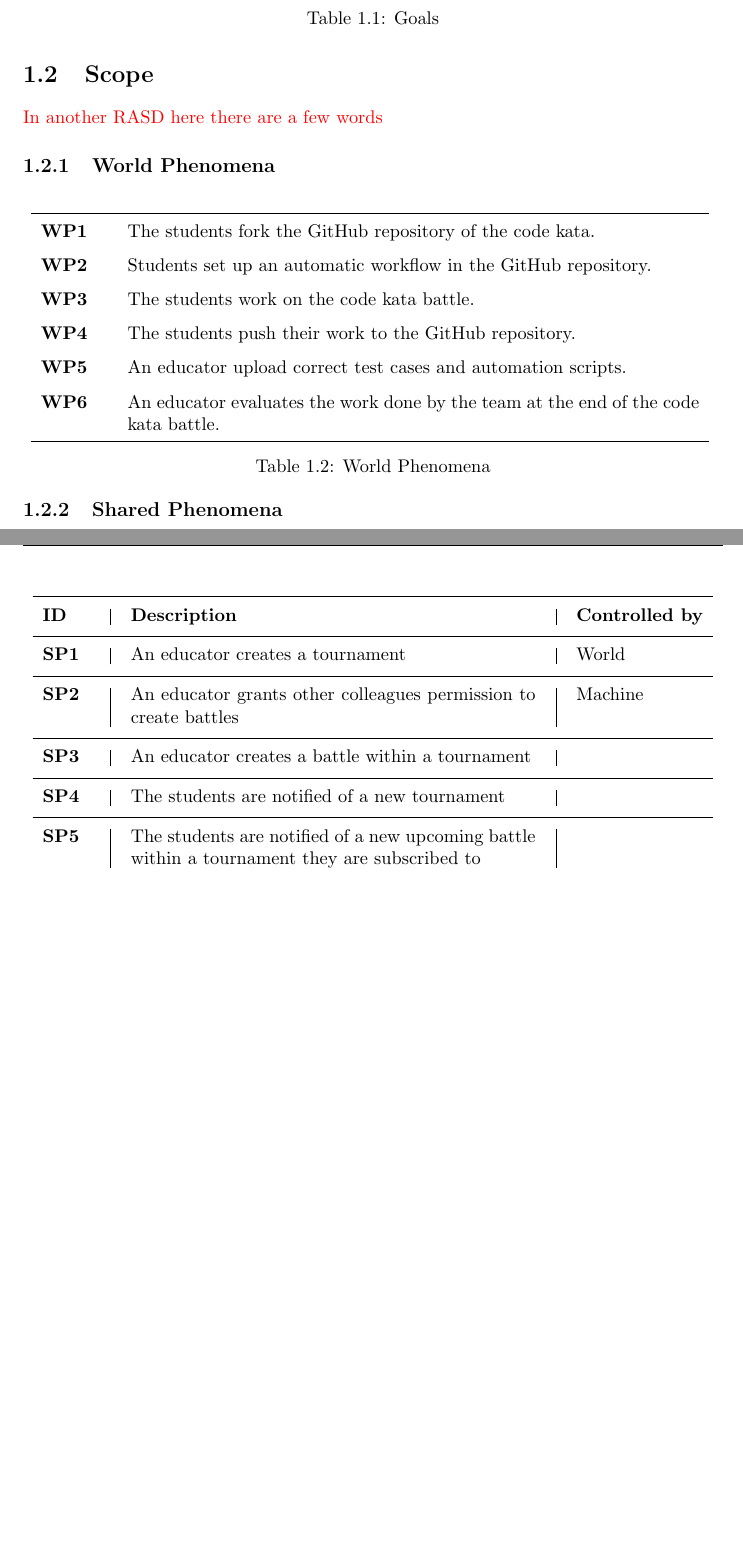
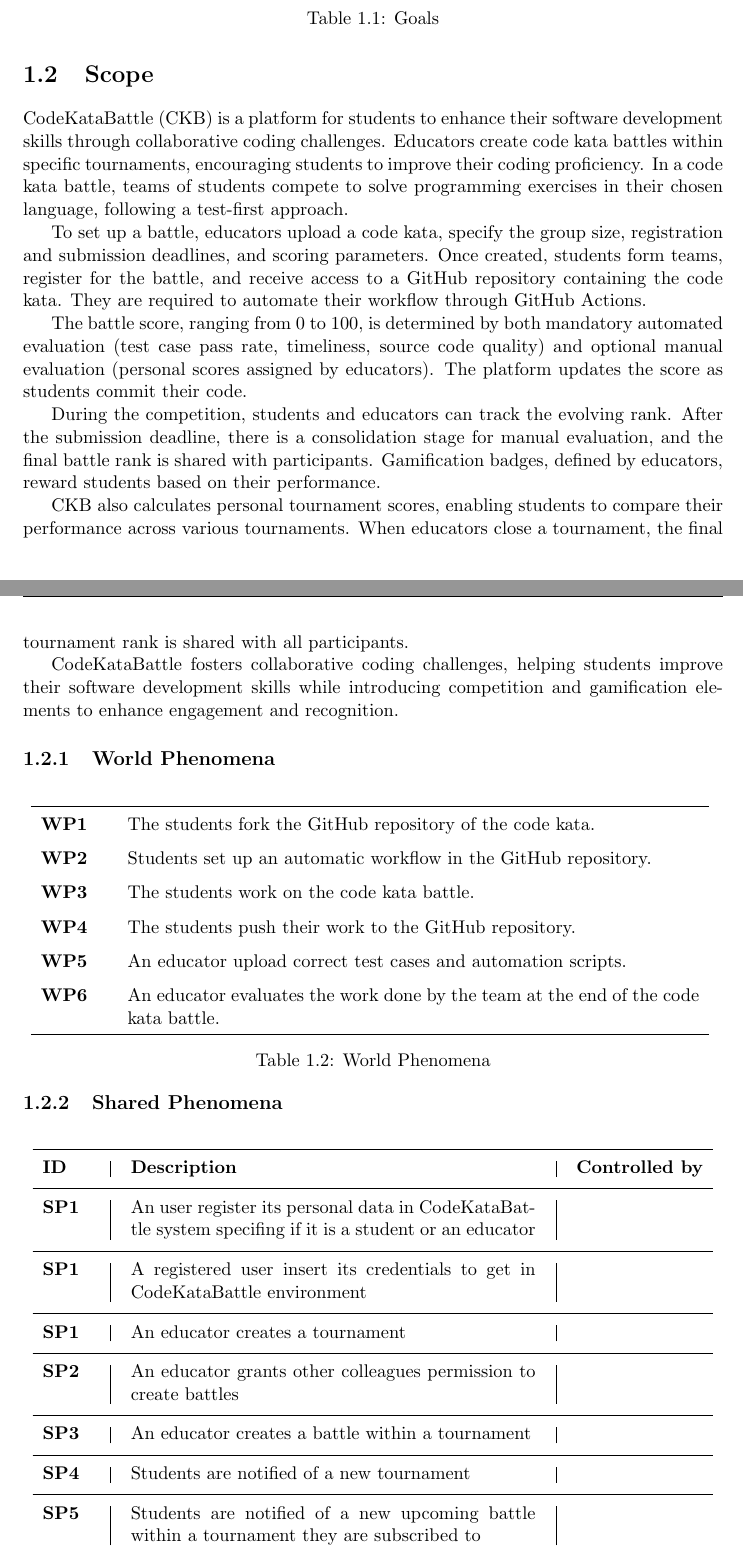
Before and after one commit to pontig/sw-eng-2-PasiniPontiggiaStasi, a LaTeX book (RASD/RASD.tex, which reads RASD/chapters/01_introduction.tex): two parts of pages 6 and 7 of 22, joined at a grey line, cut so that both start at the same text, the shorter picture padded with empty space. Compiled offline with pdfLaTeX.

Commit message:
Added scope in chapter 1
Need to review and rephrase world and shared phenomena and chapter 1 is ended

```diff
--- a/RASD/chapters/01_introduction.tex
+++ b/RASD/chapters/01_introduction.tex
@@ -41,7 +41,25 @@
 
 \section{Scope}
 
-{\color{red} In another RASD here there are a few words}
+CodeKataBattle (CKB) is a platform for students to enhance their software development skills through collaborative coding challenges.
+Educators create code kata battles within specific tournaments, encouraging students to improve their coding proficiency.
+In a code kata battle, teams of students compete to solve programming exercises in their chosen language, following a test-first approach.
+
+To set up a battle, educators upload a code kata, specify the group size, registration and submission deadlines, and scoring parameters.
+Once created, students form teams, register for the battle, and receive access to a GitHub repository containing the code kata.
+They are required to automate their workflow through GitHub Actions.
+
+The battle score, ranging from 0 to 100, is determined by both mandatory automated evaluation (test case pass rate, timeliness, source code quality) and optional manual evaluation (personal scores assigned by educators).
+The platform updates the score as students commit their code.
+
+During the competition, students and educators can track the evolving rank.
+After the submission deadline, there is a consolidation stage for manual evaluation, and the final battle rank is shared with participants.
+Gamification badges, defined by educators, reward students based on their performance.
+
+CKB also calculates personal tournament scores, enabling students to compare their performance across various tournaments.
+When educators close a tournament, the final tournament rank is shared with all participants.
+
+CodeKataBattle fosters collaborative coding challenges, helping students improve their software development skills while introducing competition and gamification elements to enhance engagement and recognition.
 
 \subsection{World Phenomena}
 
@@ -69,15 +87,19 @@
                       & & & & \\
         \textbf{ID}   & \vline & \textbf{Description} & \vline & \textbf{Controlled by} \\
                       & & & & \\\hline & & & & \\
-        \textbf{SP1}  & \vline & An educator creates a tournament & \vline & World \\
+        \textbf{SP1}  & \vline & An user register its personal data in CodeKataBattle system specifing if it is a student or an educator & \vline & \\
                       & & & & \\\hline & & & & \\
-        \textbf{SP2}  & \vline & An educator grants other colleagues permission to create battles & \vline & Machine\\
+        \textbf{SP1}  & \vline & A registered user insert its credentials to get in CodeKataBattle environment & \vline & \\
+                      & & & & \\\hline & & & & \\
+        \textbf{SP1}  & \vline & An educator creates a tournament & \vline & \\
+                      & & & & \\\hline & & & & \\
+        \textbf{SP2}  & \vline & An educator grants other colleagues permission to create battles & \vline & \\
                       & & & & \\\hline & & & & \\
         \textbf{SP3}  & \vline & An educator creates a battle within a tournament & \vline & \\
                       & & & & \\\hline & & & & \\
-        \textbf{SP4}  & \vline & The students are notified of a new tournament & \vline & \\
+        \textbf{SP4}  & \vline & Students are notified of a new tournament & \vline & \\
                       & & & & \\\hline & & & & \\
-        \textbf{SP5}  & \vline & The students are notified of a new upcoming battle within a tournament they are subscribed to & \vline & \\
+        \textbf{SP5}  & \vline & Students are notified of a new upcoming battle within a tournament they are subscribed to & \vline & \\
                       & & & & \\\hline & & & & \\
         \textbf{SP6}  & \vline & Students use the platform to form teams & \vline & \\
                       & & & & \\\hline & & & & \\
```
Also changed, not shown: RASD/RASD.pdf.
